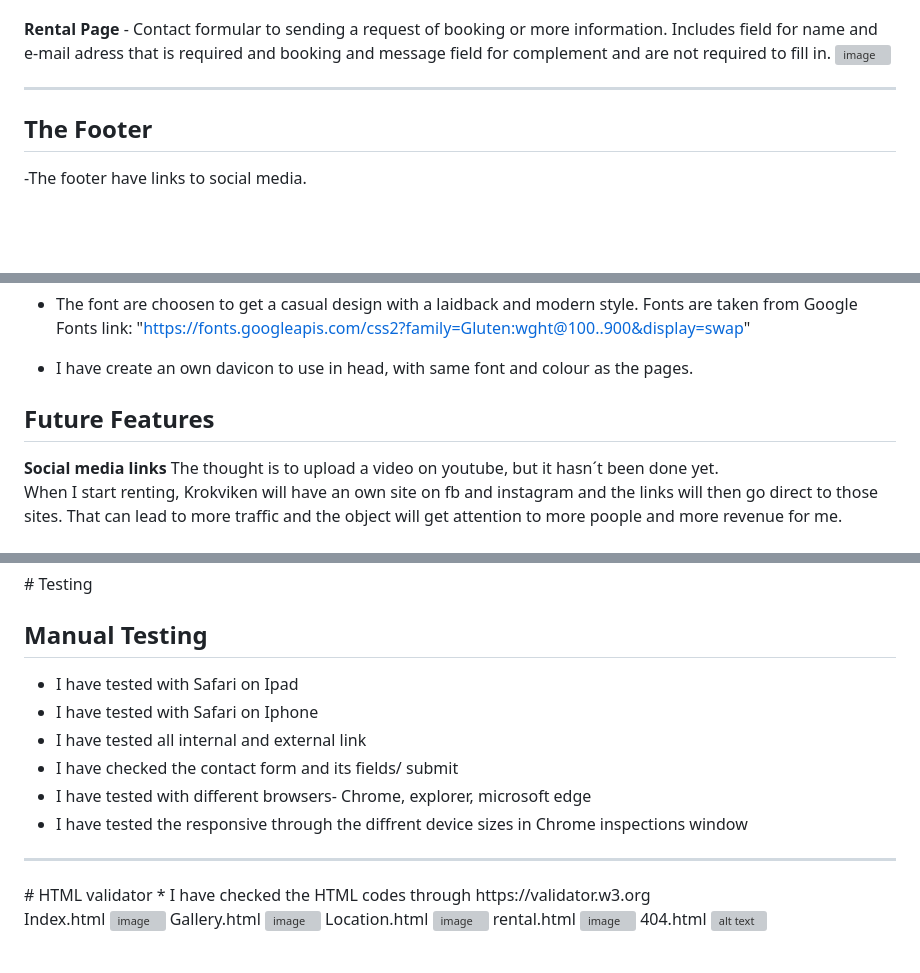
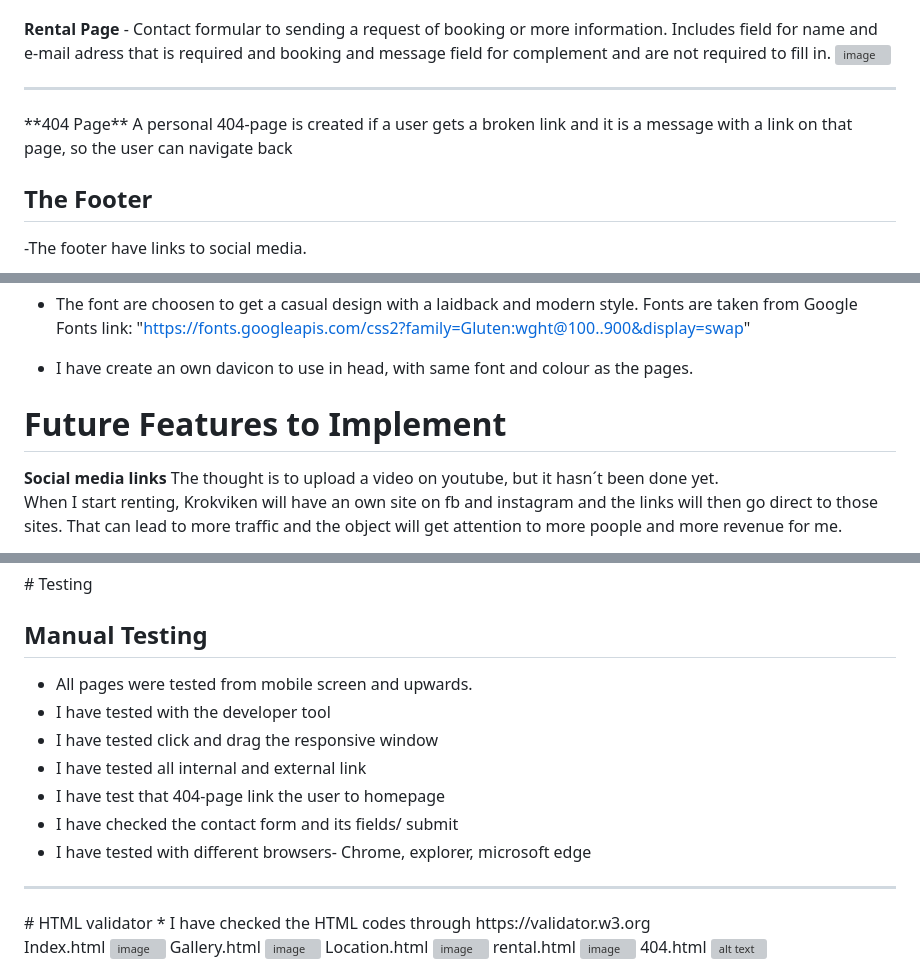
Before and after one commit to Christina5P/rent-a-house, a Markdown page: README.md, 3 parts joined by grey strips. Drawn GitHub-style; blank space fills up the shorter version; grey boxes are pictures that could not be loaded.

```diff
--- a/README.md
+++ b/README.md
@@ -50,6 +50,8 @@ Includes field for name and e-mail adress that is required and booking and messa
 ![image](https://github.com/Christina5P/rent-a-house/assets/160019695/2850bbf9-d8cf-4ffb-b6ee-ada61cf1e761)
 
 <hr>
+**404 Page**
+A personal 404-page is created if a user gets a broken link and it is a message with a link on that page, so the user can navigate back
 
 ## The Footer
 
@@ -81,7 +83,7 @@ link: "https://fonts.googleapis.com/css2?family=Gluten:wght@100..900&display=swa
 
 - I have create an own davicon to use in head, with same font and colour as the pages.
 
-## Future Features
+# Future Features to Implement
 
 **Social media links**
 The thought is to upload a video on youtube, but it hasn´t been done yet.
@@ -100,12 +102,15 @@ Upload more and updated pictures.
 # Testing
 
 ## Manual Testing
-* I have tested with Safari on Ipad
-* I have tested with Safari on Iphone
+
+* All pages were tested from mobile screen and upwards.
+* I have tested with the developer tool
+* I have tested click and drag the responsive window
 * I have tested all internal and external link
+* I have test that 404-page link the user to homepage
 * I have checked the contact form and its fields/ submit
 * I have tested with different browsers- Chrome, explorer, microsoft edge
-* I have tested the responsive through the diffrent device sizes in Chrome inspections window
+
 
 <hr>
 # HTML validator
```
Also changed, not shown: other parts of README.md (+9 -2 lines).
